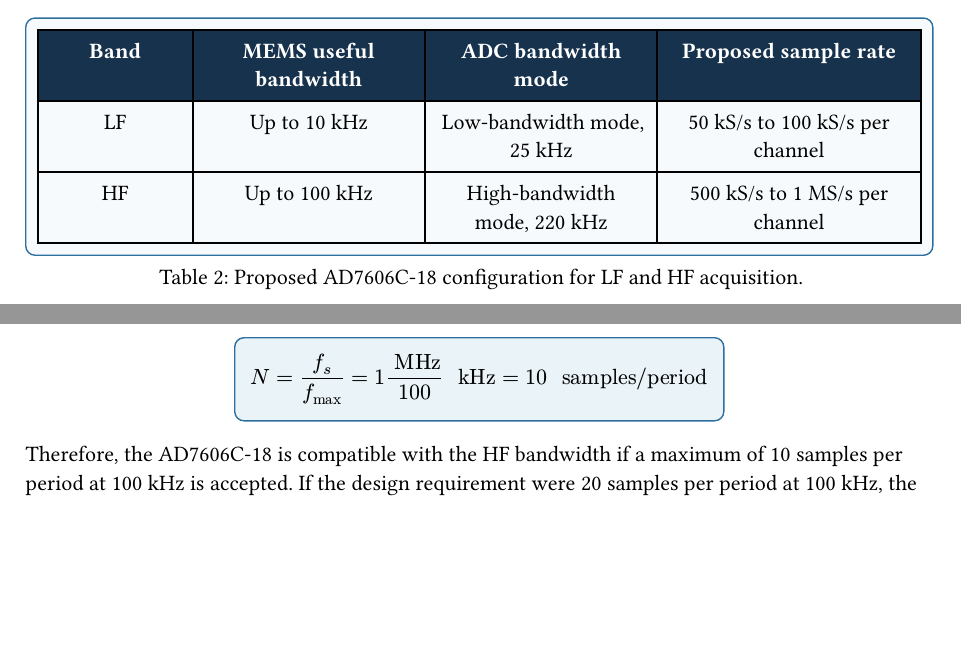
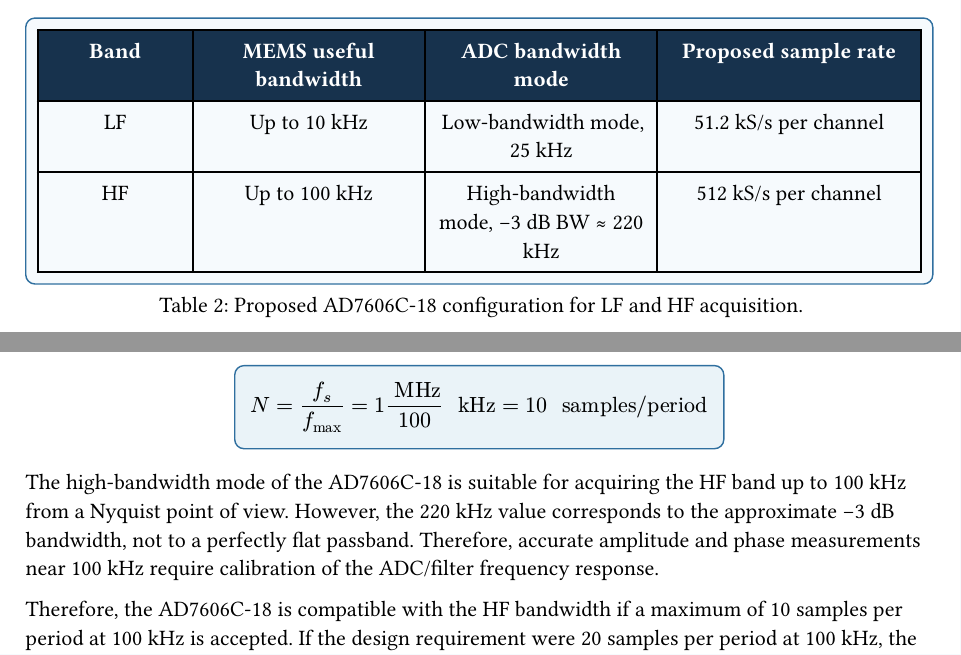
Before and after one commit to holaines/OPTO, a Typst document (challenge/report/chap/5_acquisition.typ): two parts of pages 3 and 4 of 8, joined at a grey line, cut so that both start at the same text, the shorter picture padded with empty space. Compiled offline with Typst 0.15; a missing font is replaced by an installed copy or a similar font.

Commit message:
parte 5 mejor

```diff
--- a/challenge/report/chap/5_acquisition.typ
+++ b/challenge/report/chap/5_acquisition.typ
@@ -313,12 +313,12 @@
       [LF],
       [Up to 10 kHz],
       [Low-bandwidth mode, 25 kHz],
-      [50 kS/s to 100 kS/s per channel],
+      [51.2 kS/s per channel],
 
       [HF],
       [Up to 100 kHz],
-      [High-bandwidth mode, 220 kHz],
-      [500 kS/s to 1 MS/s per channel],
+      [High-bandwidth mode, −3 dB BW ≈ 220 kHz],
+      [512 kS/s per channel],
     )
   ],
   caption: [Proposed AD7606C-18 configuration for LF and HF acquisition.]
@@ -349,6 +349,7 @@
   N = f_s / f_"max" = 1 " MHz" / 100 " kHz" = 10 " samples/period"
   $
 ]
+The high-bandwidth mode of the AD7606C-18 is suitable for acquiring the HF band up to 100 kHz from a Nyquist point of view. However, the 220 kHz value corresponds to the approximate −3 dB bandwidth, not to a perfectly flat passband. Therefore, accurate amplitude and phase measurements near 100 kHz require calibration of the ADC/filter frequency response.
 
 Therefore, the AD7606C-18 is compatible with the HF bandwidth if a maximum of 10 samples per period at 100 kHz is accepted. If the design requirement were 20 samples per period at 100 kHz, the required sampling frequency would be:
 
```
